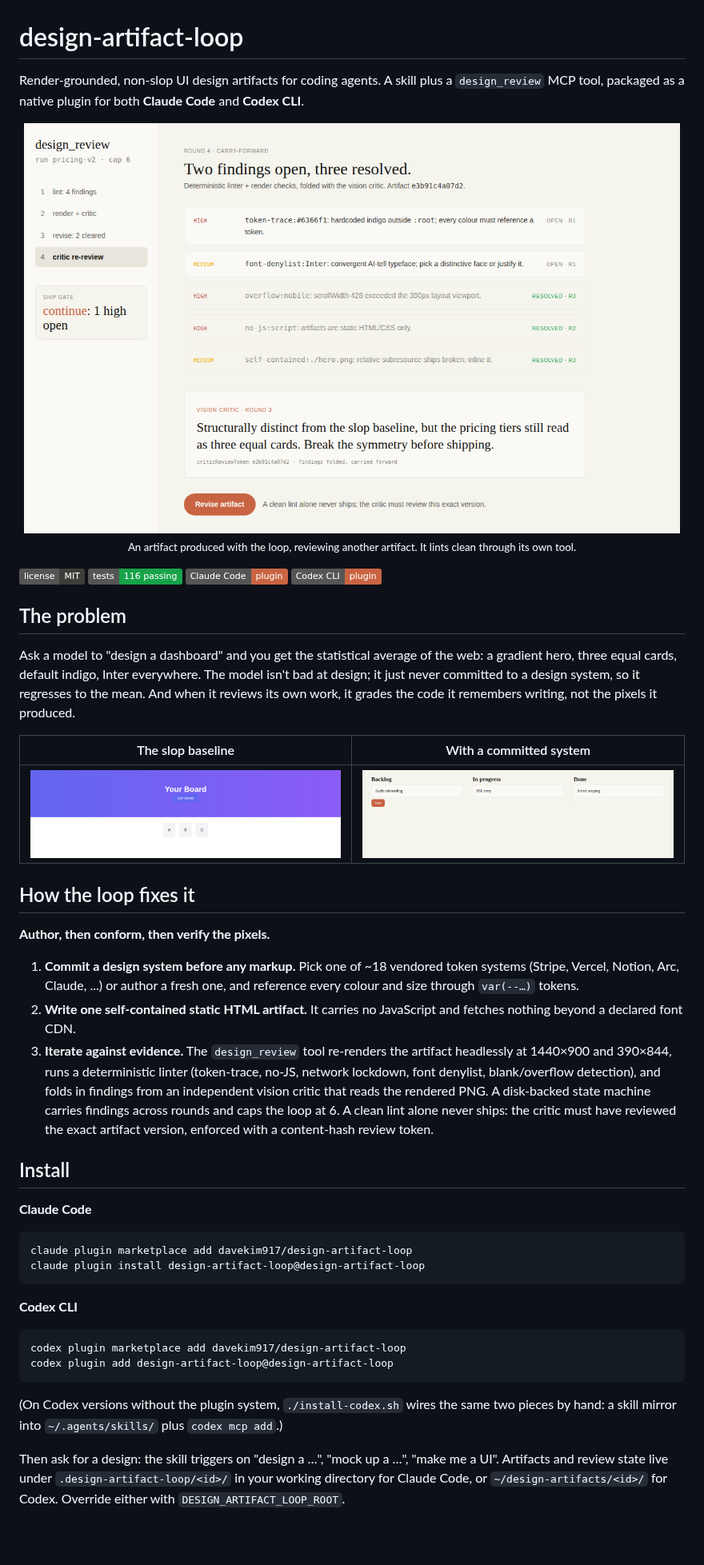
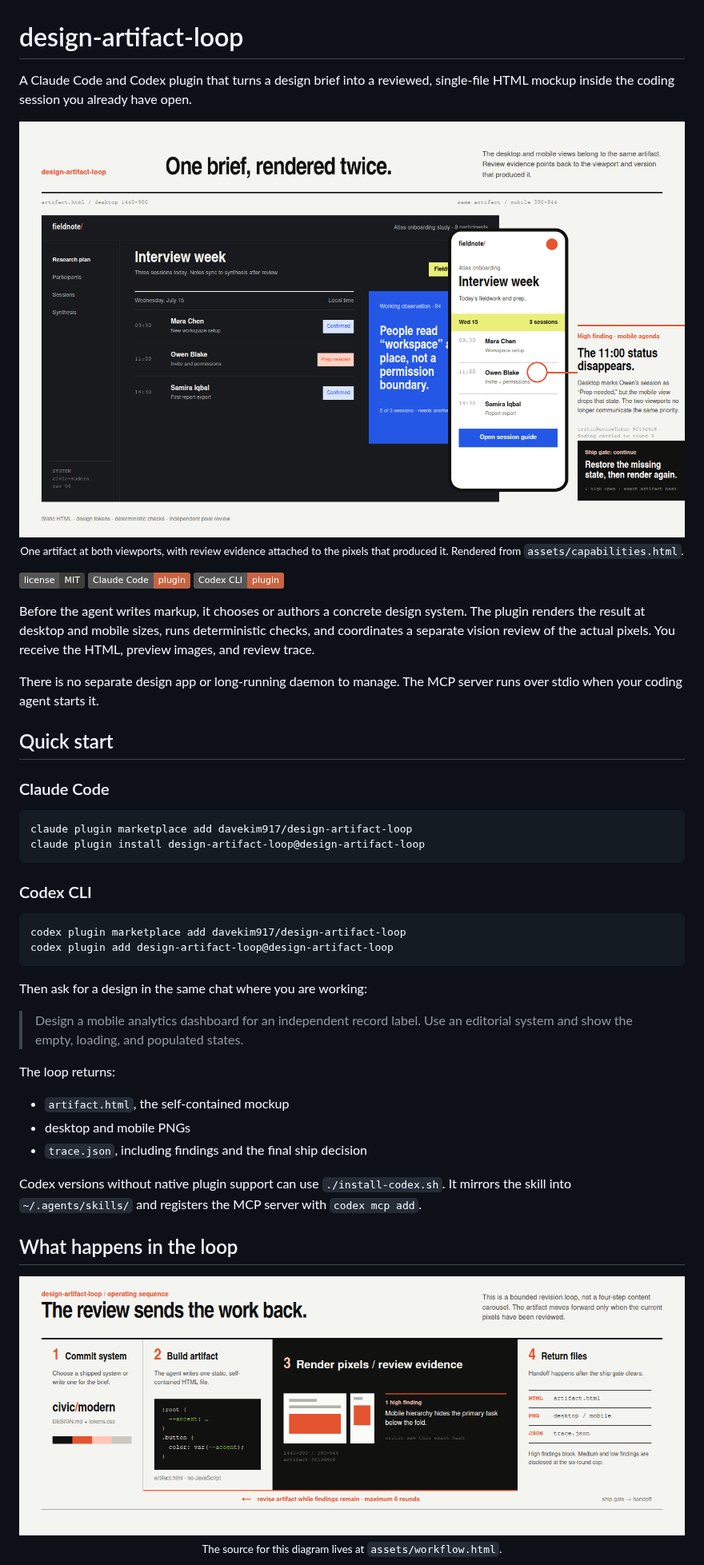
Before and after one commit to davekim917/design-artifact-loop, a Markdown page: README.md, the part around one of its changes. Shown at 80% size. Drawn GitHub-style; pictures changed too: assets/capabilities.png (added), assets/workflow.png (added); badges without logos; blank space fills up the shorter version.

Commit message:
Rewrite README and add capability visuals

````diff
--- a/README.md
+++ b/README.md
@@ -1,47 +1,52 @@
 # design-artifact-loop
 
-Render-grounded, non-slop UI design artifacts for coding agents. A skill plus a `design_review` MCP tool, packaged as a native plugin for both **Claude Code** and **Codex CLI**.
+A Claude Code and Codex plugin that turns a design brief into a reviewed, single-file HTML mockup inside the coding session you already have open.
 
 <p align="center">
-  <img src="assets/showcase-desktop.png" alt="A design_review run trace: findings carried across rounds, a vision-critic verdict, and the ship gate holding at 'continue' with one high finding open." width="820">
+  <img src="assets/capabilities.png" alt="The same research-operations artifact rendered on desktop and mobile, with a critic finding connected directly to the missing state in the mobile viewport." width="100%">
   <br>
-  <sub>An artifact produced with the loop, reviewing another artifact. It lints clean through its own tool.</sub>
+  <sub>One artifact at both viewports, with review evidence attached to the pixels that produced it. Rendered from <code>assets/capabilities.html</code>.</sub>
 </p>
 
-![License: MIT](https://img.shields.io/badge/license-MIT-3d3d3a) ![Tests](https://img.shields.io/badge/tests-116%20passing-17a34a) ![Claude Code](https://img.shields.io/badge/Claude_Code-plugin-c96442) ![Codex CLI](https://img.shields.io/badge/Codex_CLI-plugin-c96442)
+![License: MIT](https://img.shields.io/badge/license-MIT-3d3d3a) ![Claude Code](https://img.shields.io/badge/Claude_Code-plugin-c96442) ![Codex CLI](https://img.shields.io/badge/Codex_CLI-plugin-c96442)
 
-## The problem
+Before the agent writes markup, it chooses or authors a concrete design system. The plugin renders the result at desktop and mobile sizes, runs deterministic checks, and coordinates a separate vision review of the actual pixels. You receive the HTML, preview images, and review trace.
 
-Ask a model to "design a dashboard" and you get the statistical average of the web: a gradient hero, three equal cards, default indigo, Inter everywhere. The model isn't bad at design; it just never committed to a design system, so it regresses to the mean. And when it reviews its own work, it grades the code it remembers writing, not the pixels it produced.
+There is no separate design app or long-running daemon to manage. The MCP server runs over stdio when your coding agent starts it.
 
-| The slop baseline | With a committed system |
-|---|---|
-| <img src="assets/kanban-slop-strip.png" alt="Generic kanban: purple gradient hero, three equal gray cards" width="400"> | <img src="assets/kanban-good-strip.png" alt="Kanban board with warm tokens, real columns, and a distinct accent" width="400"> |
+## Quick start
 
-## How the loop fixes it
-
-**Author, then conform, then verify the pixels.**
-
-1. **Commit a design system before any markup.** Pick one of ~18 vendored token systems (Stripe, Vercel, Notion, Arc, Claude, ...) or author a fresh one, and reference every colour and size through `var(--…)` tokens.
-2. **Write one self-contained static HTML artifact.** It carries no JavaScript and fetches nothing beyond a declared font CDN.
-3. **Iterate against evidence.** The `design_review` tool re-renders the artifact headlessly at 1440×900 and 390×844, runs a deterministic linter (token-trace, no-JS, network lockdown, font denylist, blank/overflow detection), and folds in findings from an independent vision critic that reads the rendered PNG. A disk-backed state machine carries findings across rounds and caps the loop at 6. A clean lint alone never ships: the critic must have reviewed the exact artifact version, enforced with a content-hash review token.
-
-## Install
-
-**Claude Code**
+### Claude Code
 
 ```bash
 claude plugin marketplace add davekim917/design-artifact-loop
 claude plugin install design-artifact-loop@design-artifact-loop
 ```
 
-**Codex CLI**
+### Codex CLI
 
 ```bash
 codex plugin marketplace add davekim917/design-artifact-loop
 codex plugin add design-artifact-loop@design-artifact-loop
 ```
 
-(On Codex versions without the plugin system, `./install-codex.sh` wires the same two pieces by hand: a skill mirror into `~/.agents/skills/` plus `codex mcp add`.)
+Then ask for a design in the same chat where you are working:
 
-Then ask for a design: the skill triggers on "design a …", "mock up a …", "make me a UI". Artifacts and review state live under `.design-artifact-loop/<id>/` in your working directory for Claude Code, or `~/design-artifacts/<id>/` for Codex. Override either with `DESIGN_ARTIFACT_LOOP_ROOT`.
+> Design a mobile analytics dashboard for an independent record label. Use an editorial system and show the empty, loading, and populated states.
+
+The loop returns:
+
+- `artifact.html`, the self-contained mockup
+- desktop and mobile PNGs
+- `trace.json`, including findings and the final ship decision
+
+Codex versions without native plugin support can use `./install-codex.sh`. It mirrors the skill into `~/.agents/skills/` and registers the MCP server with `codex mcp add`.
+
+## What happens in the loop
+
+<p align="center">
+  <img src="assets/workflow.png" alt="The workflow from design system to artifact, with render and review emphasized and a return path sending unresolved findings back for revision before handoff." width="100%">
+  <br>
+  <sub>The source for this diagram lives at <code>assets/workflow.html</code>.</sub>
+</p>
+
````
Also changed, not shown: other parts of README.md (+71 -15 lines), 3 other files.
